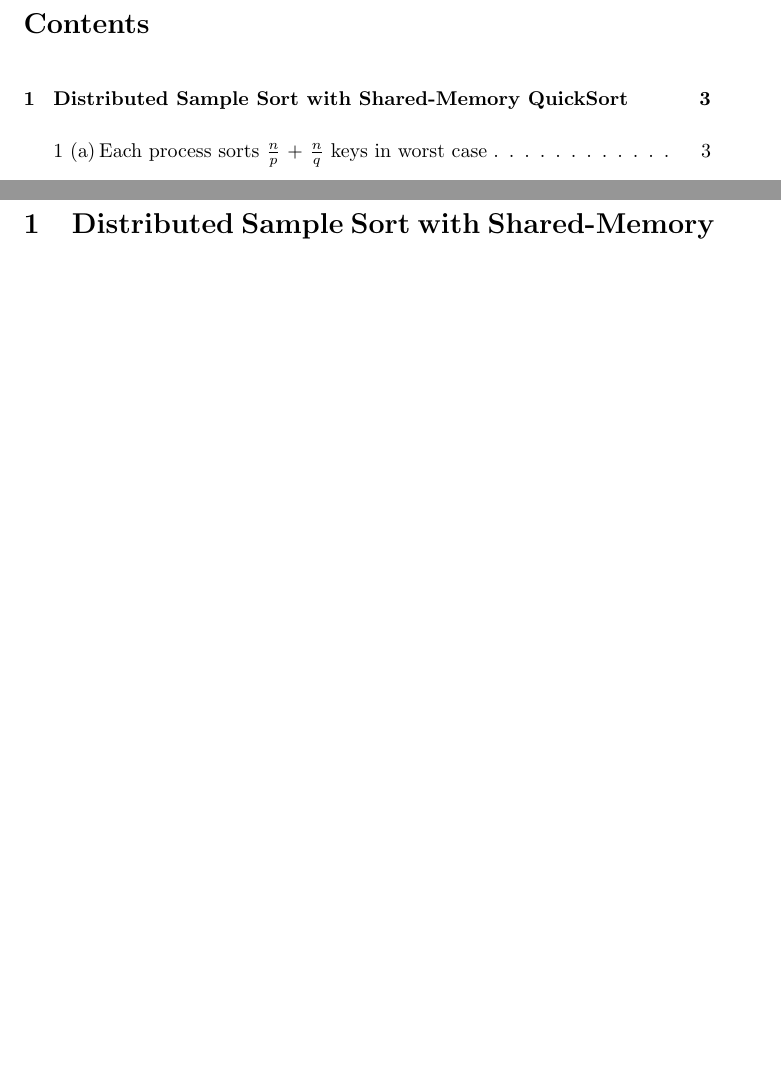
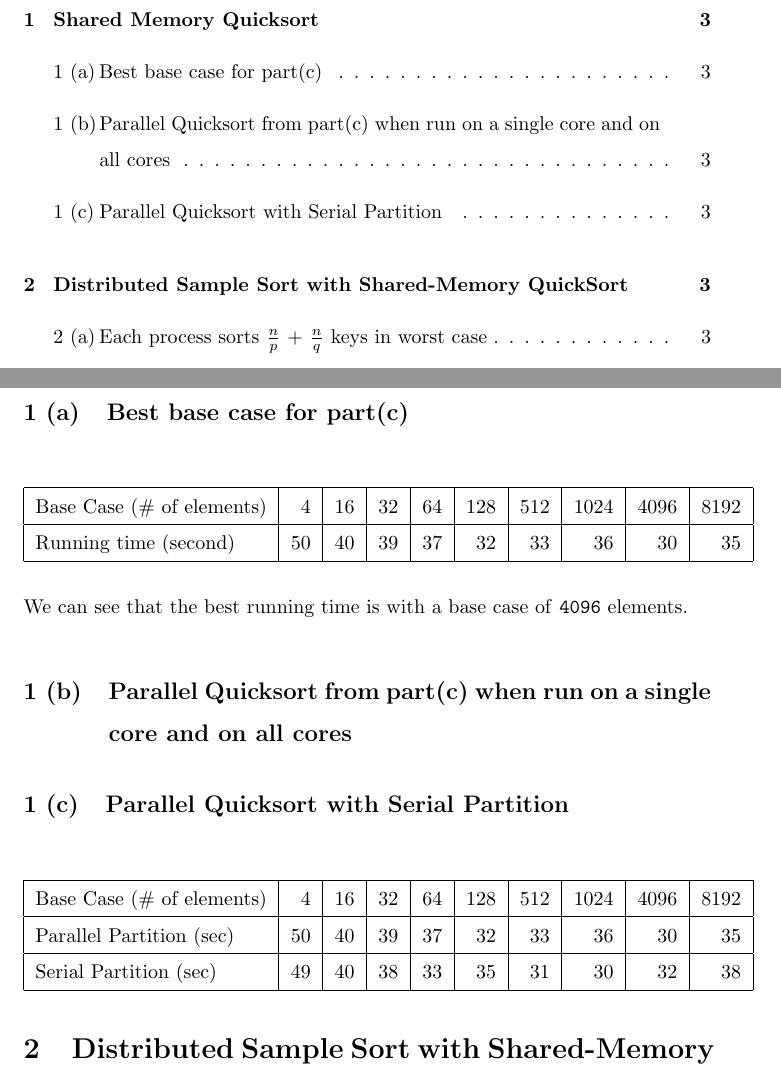
Before and after one commit to reddragon/cse613, a LaTeX problem sheet (hw3/hw3.tex): two parts of pages 2 and 3 of 3 before the commit and two parts of pages 2 and 3 of 4 after it, joined at a grey line, cut at the place of the change, the shorter picture padded with empty space. Compiled offline with pdfLaTeX.

Commit message:
Added some tables

```diff
--- a/hw3/hw3.tex
+++ b/hw3/hw3.tex
@@ -58,6 +58,34 @@
 
 \clearpage
 
+\section{Shared Memory Quicksort}
+
+\subsection{Best base case for part(c)}
+
+\begin{center}
+  \begin{tabular}{| l | r | r | r | r | r | r | r | r | r |}
+    \hline
+    Base Case (\# of elements) & 4 & 16 & 32 & 64 & 128 & 512 & 1024 & 4096 & 8192 \\ \hline
+    Running time (second) & 50 & 40 & 39 & 37 & 32 & 33 & 36 & 30 & 35 \\ \hline
+  \end{tabular}
+\end{center}
+
+We can see that the best running time is with a base case of \texttt{4096} elements.
+
+\subsection{Parallel Quicksort from part(c) when run on a single core and on all cores}
+
+\subsection{Parallel Quicksort with Serial Partition}
+
+\begin{center}
+  \begin{tabular}{| l | r | r | r | r | r | r | r | r | r |}
+    \hline
+    Base Case (\# of elements) & 4 & 16 & 32 & 64 & 128 & 512 & 1024 & 4096 & 8192 \\ \hline
+    Parallel Partition (sec) & 50 & 40 & 39 & 37 & 32 & 33 & 36 & 30 & 35 \\ \hline
+    Serial Partition (sec) & 49 & 40 & 38 & 33 & 35 & 31 & 30 & 32 & 38 \\ \hline
+  \end{tabular}
+\end{center}
+
+
 \section{Distributed Sample Sort with Shared-Memory QuickSort}
 
 \subsection{Each process sorts $\frac{n}{p}$ + $\frac{n}{q}$ keys in worst case}
```
